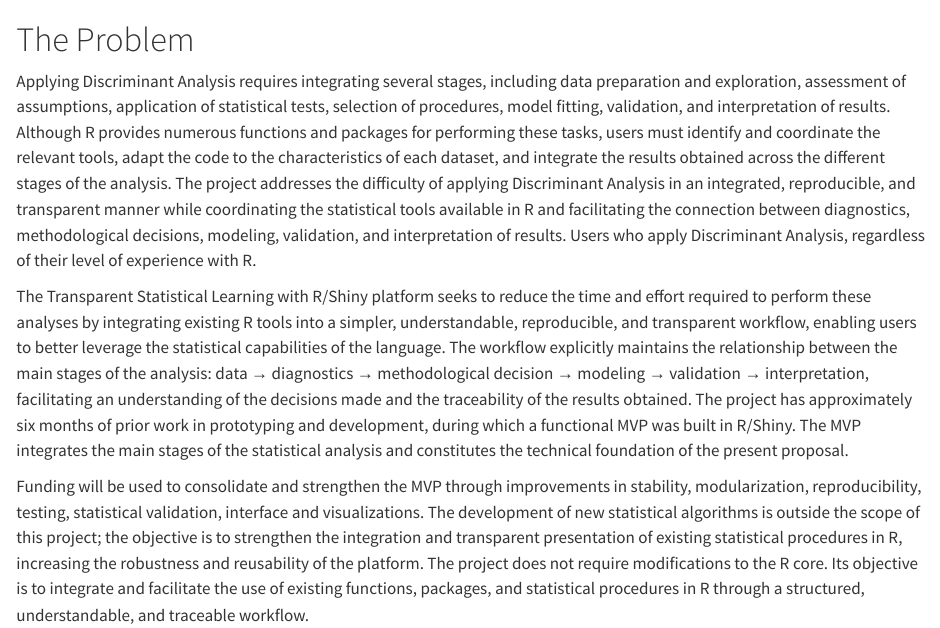
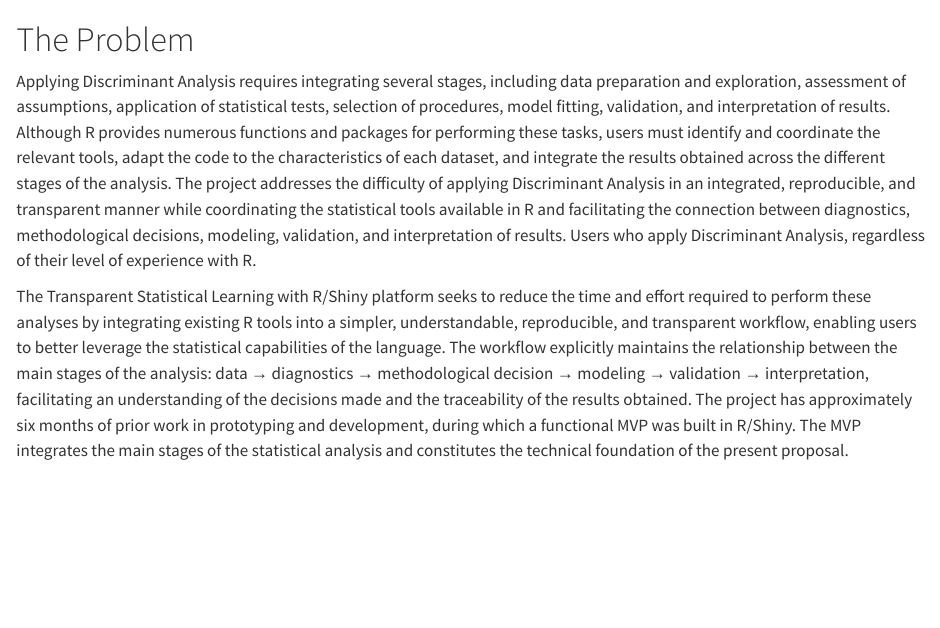
Before and after one commit to edugonzalodorje/mi-propuesta-r-consortium, a Quarto document (proposal/02-problemdefinition.qmd): the page in a window 1100 px wide, from its top. Rendered offline with R 4.5, knitr and Pandoc in place of Quarto, with nearby package versions.

Commit message:
Update 02-problemdefinition.qmd

```diff
--- a/proposal/02-problemdefinition.qmd
+++ b/proposal/02-problemdefinition.qmd
@@ -4,5 +4,3 @@ Applying Discriminant Analysis requires integrating several stages, including da
 The project addresses the difficulty of applying Discriminant Analysis in an integrated, reproducible, and transparent manner while coordinating the statistical tools available in R and facilitating the connection between diagnostics, methodological decisions, modeling, validation, and interpretation of results. Users who apply Discriminant Analysis, regardless of their level of experience with R.
 
 The Transparent Statistical Learning with R/Shiny platform seeks to reduce the time and effort required to perform these analyses by integrating existing R tools into a simpler, understandable, reproducible, and transparent workflow, enabling users to better leverage the statistical capabilities of the language. The workflow explicitly maintains the relationship between the main stages of the analysis: data → diagnostics → methodological decision → modeling → validation → interpretation, facilitating an understanding of the decisions made and the traceability of the results obtained. The project has approximately six months of prior work in prototyping and development, during which a functional MVP was built in R/Shiny. The MVP integrates the main stages of the statistical analysis and constitutes the technical foundation of the present proposal.
-
-Funding will be used to consolidate and strengthen the MVP through improvements in stability, modularization, reproducibility, testing, statistical validation, interface and visualizations. The development of new statistical algorithms is outside the scope of this project; the objective is to strengthen the integration and transparent presentation of existing statistical procedures in R, increasing the robustness and reusability of the platform. The project does not require modifications to the R core. Its objective is to integrate and facilitate the use of existing functions, packages, and statistical procedures in R through a structured, understandable, and traceable workflow.
```
